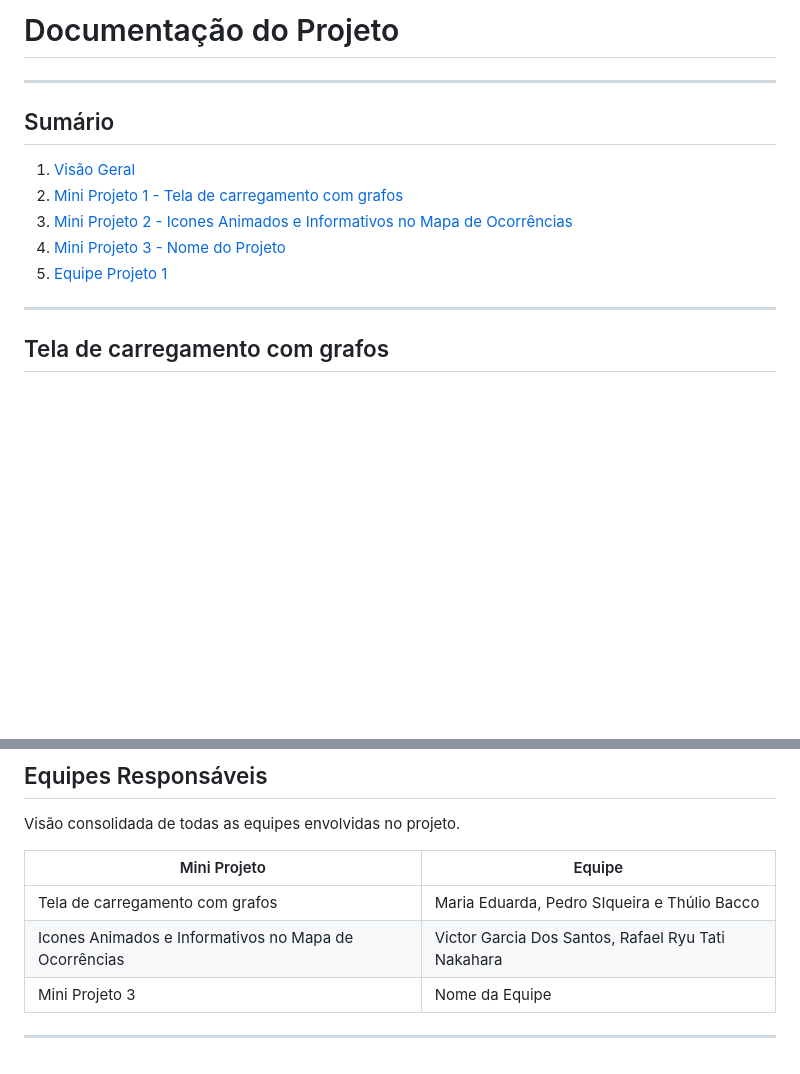
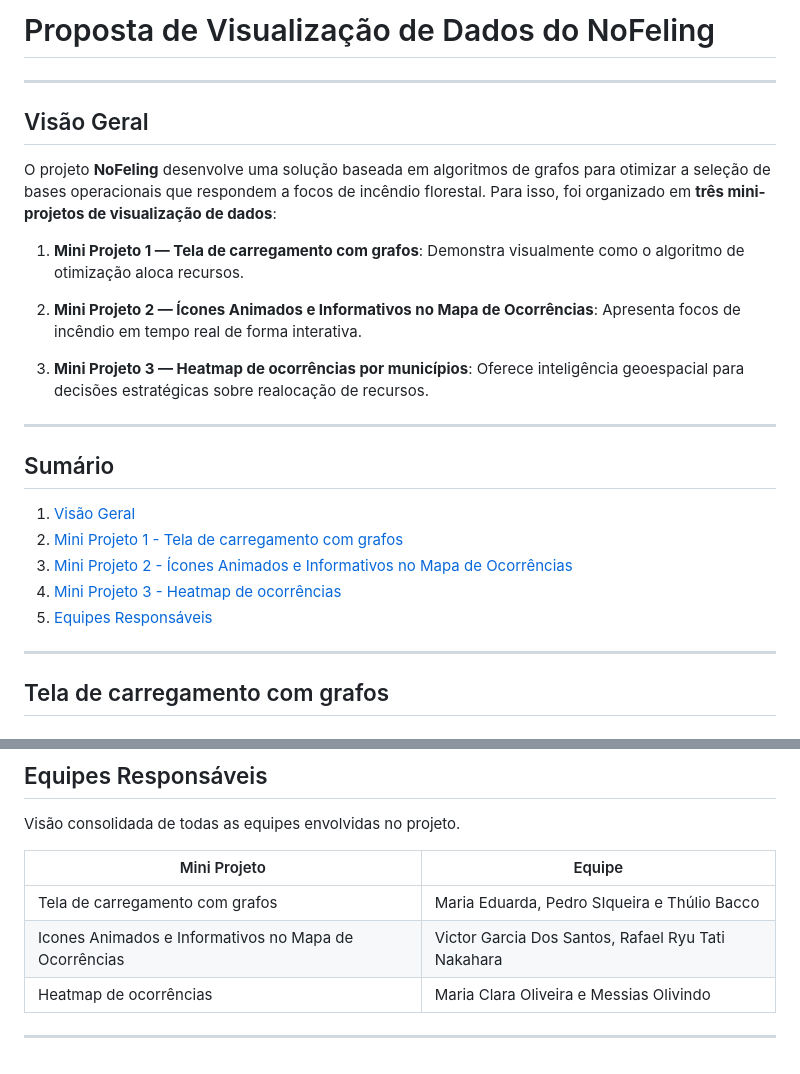
Before and after one commit to MariaEduarda-lab/mapa_projeto, a Markdown page: README.md, 2 parts joined by grey strips. Rendered like a GitHub page; blank space fills up the shorter version.

```diff
--- a/README.md
+++ b/README.md
@@ -1,17 +1,27 @@
-# Documentação do Projeto
-
+# Proposta de Visualização de Dados do NoFeling
 
 ---
 
+## Visão Geral
+
+O projeto **NoFeling** desenvolve uma solução baseada em algoritmos de grafos para otimizar a seleção de bases operacionais que respondem a focos de incêndio florestal. Para isso, foi organizado em **três mini-projetos de visualização de dados**:
+
+1. **Mini Projeto 1 — Tela de carregamento com grafos**: Demonstra visualmente como o algoritmo de otimização aloca recursos.
+
+2. **Mini Projeto 2 — Ícones Animados e Informativos no Mapa de Ocorrências**: Apresenta focos de incêndio em tempo real de forma interativa.
+
+3. **Mini Projeto 3 — Heatmap de ocorrências por municípios**: Oferece inteligência geoespacial para decisões estratégicas sobre realocação de recursos.
+
+---
 
 ## Sumário
 
 
 1. [Visão Geral](#visão-geral)
 2. [Mini Projeto 1 - Tela de carregamento com grafos](#mini-projeto-1)
-3. [Mini Projeto 2 - Icones Animados e Informativos no Mapa de Ocorrências](#mini-projeto-2)
-4. [Mini Projeto 3 - Nome do Projeto](#mini-projeto-3)
-5. [Equipe Projeto 1](#equipes-responsáveis)
+3. [Mini Projeto 2 - Ícones Animados e Informativos no Mapa de Ocorrências](#mini-projeto-2)
+4. [Mini Projeto 3 - Heatmap de ocorrências](#heatmap-de-ocorrências)
+5. [Equipes Responsáveis](#equipes-responsáveis)
 
 
 ---
@@ -150,7 +178,7 @@ Visão consolidada de todas as equipes envolvidas no projeto.
 |-------------------|----------------------|
 | Tela de carregamento com grafos    | Maria Eduarda, Pedro SIqueira e Thúlio Bacco       |
 | Icones Animados e Informativos no Mapa de Ocorrências   | Victor Garcia Dos Santos, Rafael Ryu Tati Nakahara      |
-| Mini Projeto 3    | Nome da Equipe       |
+| Heatmap de ocorrências    | Maria Clara Oliveira e Messias Olivindo       |
 
 
 
```
Also changed, not shown: other parts of README.md (+28 -10 lines).
